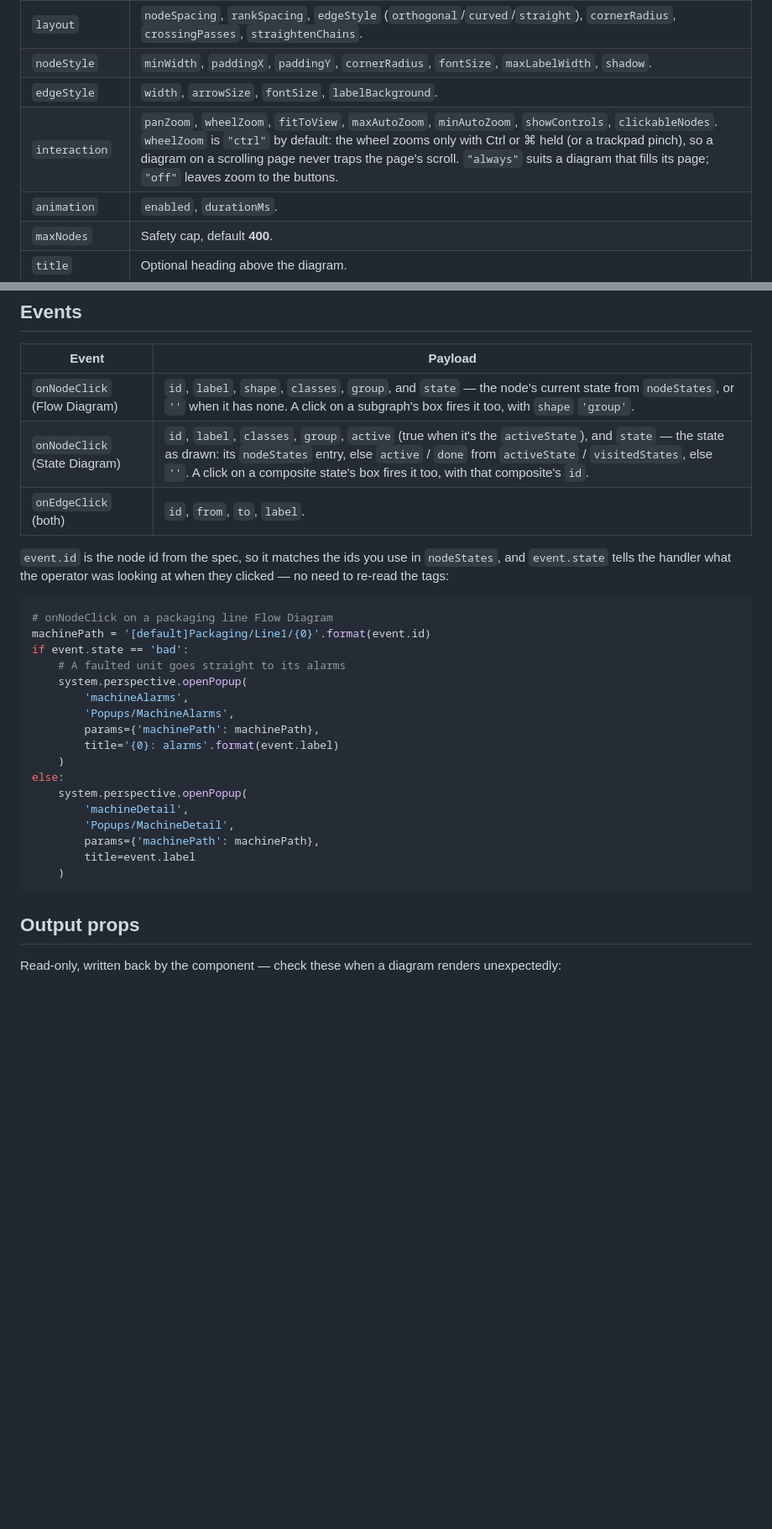
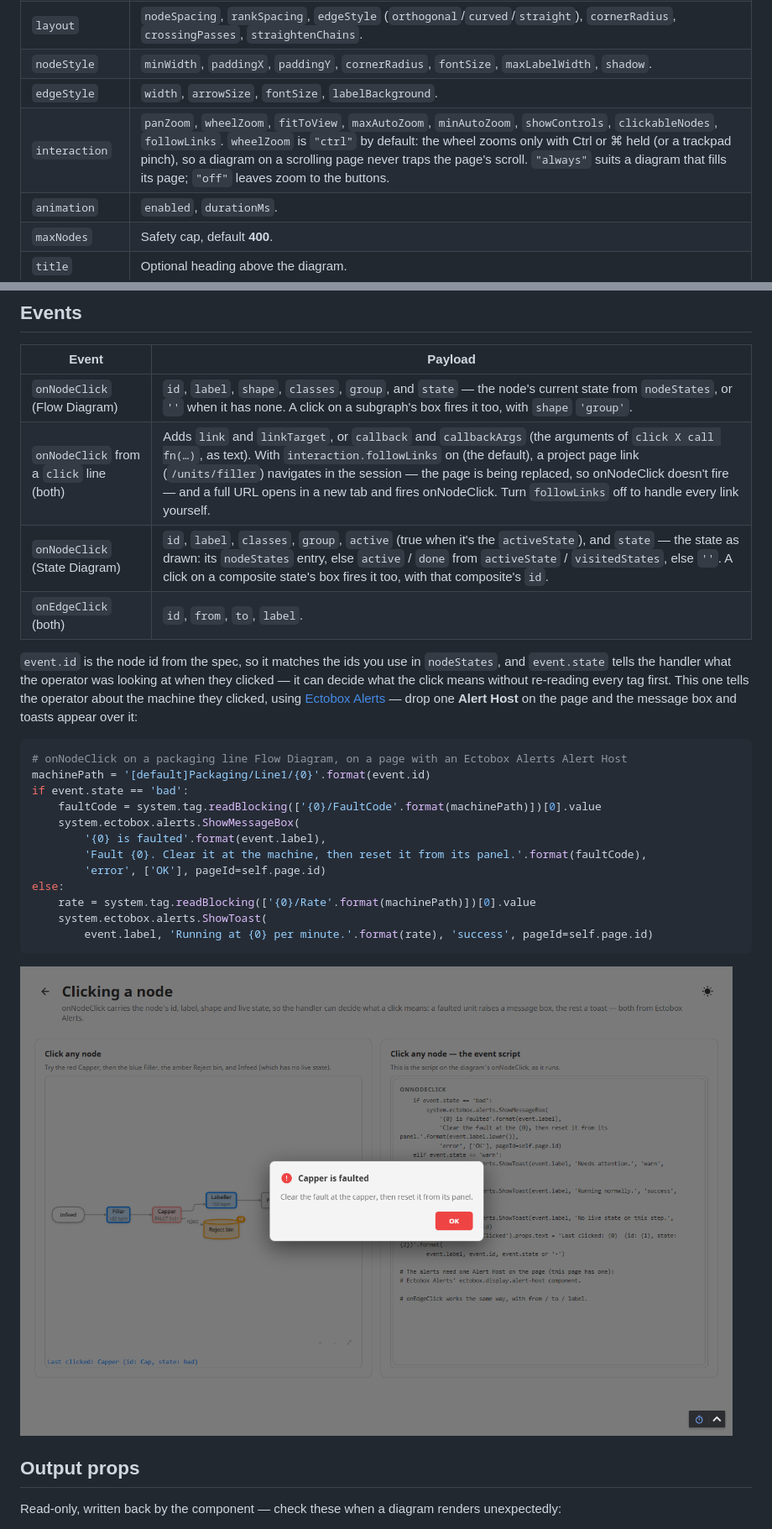
Before and after one commit to Ectobox/EctoboxIgnitionModules, a Markdown page: Diagrams.md, 2 parts joined by grey strips. Shown at 84% size. Rendered like a GitHub page; pictures changed too: assets/Diagrams-10.png (added); blank space fills up the shorter version.

````diff
--- a/Diagrams.md
+++ b/Diagrams.md
@@ -148,7 +177,7 @@ Both components share these (the State Diagram adds its own block below):
 | `layout` | `nodeSpacing`, `rankSpacing`, `edgeStyle` (`orthogonal`/`curved`/`straight`), `cornerRadius`, `crossingPasses`, `straightenChains`. |
 | `nodeStyle` | `minWidth`, `paddingX`, `paddingY`, `cornerRadius`, `fontSize`, `maxLabelWidth`, `shadow`. |
 | `edgeStyle` | `width`, `arrowSize`, `fontSize`, `labelBackground`. |
-| `interaction` | `panZoom`, `wheelZoom`, `fitToView`, `maxAutoZoom`, `minAutoZoom`, `showControls`, `clickableNodes`. `wheelZoom` is `"ctrl"` by default: the wheel zooms only with Ctrl or ⌘ held (or a trackpad pinch), so a diagram on a scrolling page never traps the page's scroll. `"always"` suits a diagram that fills its page; `"off"` leaves zoom to the buttons. |
+| `interaction` | `panZoom`, `wheelZoom`, `fitToView`, `maxAutoZoom`, `minAutoZoom`, `showControls`, `clickableNodes`, `followLinks`. `wheelZoom` is `"ctrl"` by default: the wheel zooms only with Ctrl or ⌘ held (or a trackpad pinch), so a diagram on a scrolling page never traps the page's scroll. `"always"` suits a diagram that fills its page; `"off"` leaves zoom to the buttons. |
 | `animation` | `enabled`, `durationMs`. |
 | `maxNodes` | Safety cap, default **400**. |
 | `title` | Optional heading above the diagram. |
@@ -181,32 +210,32 @@ coloring at once — one active plus two alarmed, say.
 | Event | Payload |
 |---|---|
 | `onNodeClick` (Flow Diagram) | `id`, `label`, `shape`, `classes`, `group`, and `state` — the node's current state from `nodeStates`, or `''` when it has none. A click on a subgraph's box fires it too, with `shape` `'group'`. |
+| `onNodeClick` from a `click` line (both) | Adds `link` and `linkTarget`, or `callback` and `callbackArgs` (the arguments of `click X call fn(…)`, as text). With `interaction.followLinks` on (the default), a project page link (`/units/filler`) navigates in the session — the page is being replaced, so onNodeClick doesn't fire — and a full URL opens in a new tab and fires onNodeClick. Turn `followLinks` off to handle every link yourself. |
 | `onNodeClick` (State Diagram) | `id`, `label`, `classes`, `group`, `active` (true when it's the `activeState`), and `state` — the state as drawn: its `nodeStates` entry, else `active` / `done` from `activeState` / `visitedStates`, else `''`. A click on a composite state's box fires it too, with that composite's `id`. |
 | `onEdgeClick` (both) | `id`, `from`, `to`, `label`. |
 
 `event.id` is the node id from the spec, so it matches the ids you use in `nodeStates`, and
-`event.state` tells the handler what the operator was looking at when they clicked — no need to
-re-read the tags:
+`event.state` tells the handler what the operator was looking at when they clicked — it can decide what
+the click means without re-reading every tag first. This one tells the operator about the machine they
+clicked, using [Ectobox Alerts](Alerts.md) — drop one **Alert Host** on the page and the message box and
+toasts appear over it:
 
 ```python
-# onNodeClick on a packaging line Flow Diagram
+# onNodeClick on a packaging line Flow Diagram, on a page with an Ectobox Alerts Alert Host
 machinePath = '[default]Packaging/Line1/{0}'.format(event.id)
 if event.state == 'bad':
-    # A faulted unit goes straight to its alarms
-    system.perspective.openPopup(
-        'machineAlarms',
-        'Popups/MachineAlarms',
-        params={'machinePath': machinePath},
-        title='{0}: alarms'.format(event.label)
-    )
+    faultCode = system.tag.readBlocking(['{0}/FaultCode'.format(machinePath)])[0].value
+    system.ectobox.alerts.ShowMessageBox(
+        '{0} is faulted'.format(event.label),
+        'Fault {0}. Clear it at the machine, then reset it from its panel.'.format(faultCode),
+        'error', ['OK'], pageId=self.page.id)
 else:
-    system.perspective.openPopup(
-        'machineDetail',
-        'Popups/MachineDetail',
-        params={'machinePath': machinePath},
-        title=event.label
-    )
+    rate = system.tag.readBlocking(['{0}/Rate'.format(machinePath)])[0].value
+    system.ectobox.alerts.ShowToast(
+        event.label, 'Running at {0} per minute.'.format(rate), 'success', pageId=self.page.id)
 ```
+
+<img width="1016" height="669" alt="Clicking the faulted capper on a packaging line diagram raises an Ectobox Alerts message box saying the capper is faulted" src="assets/Diagrams-10.png" />
 
 ## Output props
 
````
Also changed, not shown: other parts of Diagrams.md (+44 -15 lines), README.md (+1 -1 lines), assets/Diagrams-6.png (added), assets/Diagrams-7.png (added), assets/Diagrams-8.png (added), assets/Diagrams-9.png (added).
